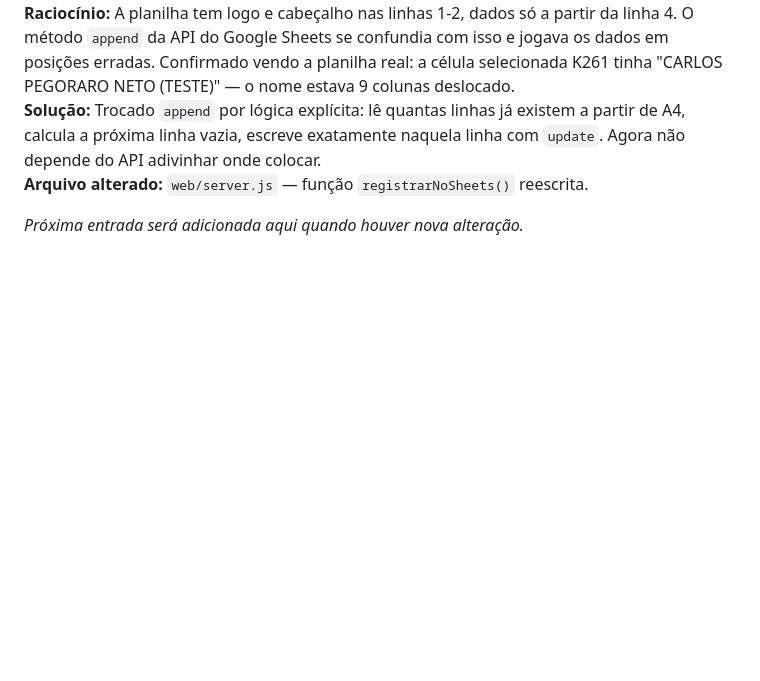
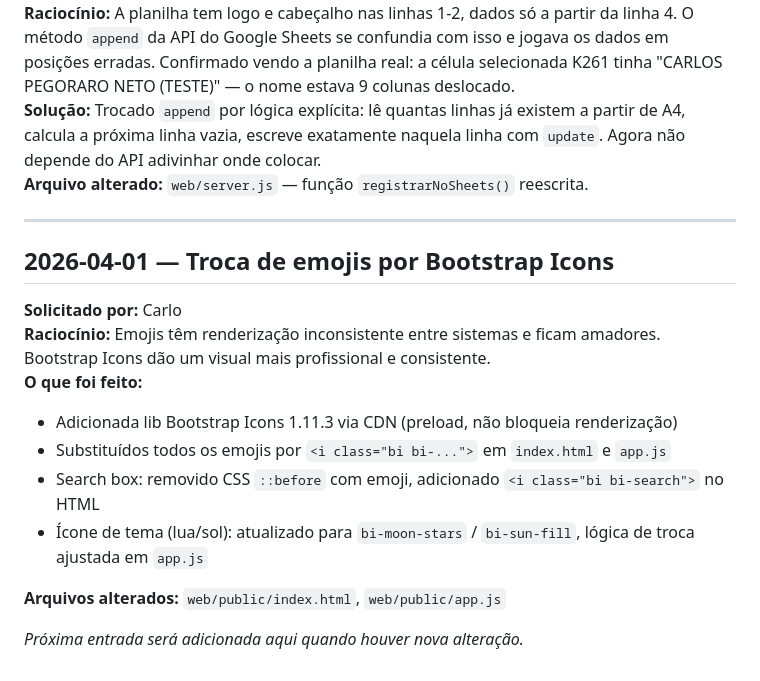
Before and after one commit to netosin455/araujo-prev-recibos, a Markdown page: LOG.md, the part around the change. Rendered like a GitHub page; blank space fills up the shorter version.

Commit message:
Update LOG with Bootstrap Icons change

```diff
--- a/LOG.md
+++ b/LOG.md
@@ -223,4 +223,18 @@
 **Solução:** Trocado `append` por lógica explícita: lê quantas linhas já existem a partir de A4, calcula a próxima linha vazia, escreve exatamente naquela linha com `update`. Agora não depende do API adivinhar onde colocar.
 **Arquivo alterado:** `web/server.js` — função `registrarNoSheets()` reescrita.
 
+---
+
+## 2026-04-01 — Troca de emojis por Bootstrap Icons
+
+**Solicitado por:** Carlo
+**Raciocínio:** Emojis têm renderização inconsistente entre sistemas e ficam amadores. Bootstrap Icons dão um visual mais profissional e consistente.
+**O que foi feito:**
+- Adicionada lib Bootstrap Icons 1.11.3 via CDN (preload, não bloqueia renderização)
+- Substituídos todos os emojis por `<i class="bi bi-...">` em `index.html` e `app.js`
+- Search box: removido CSS `::before` com emoji, adicionado `<i class="bi bi-search">` no HTML
+- Ícone de tema (lua/sol): atualizado para `bi-moon-stars` / `bi-sun-fill`, lógica de troca ajustada em `app.js`
+
+**Arquivos alterados:** `web/public/index.html`, `web/public/app.js`
+
 _Próxima entrada será adicionada aqui quando houver nova alteração._
```
